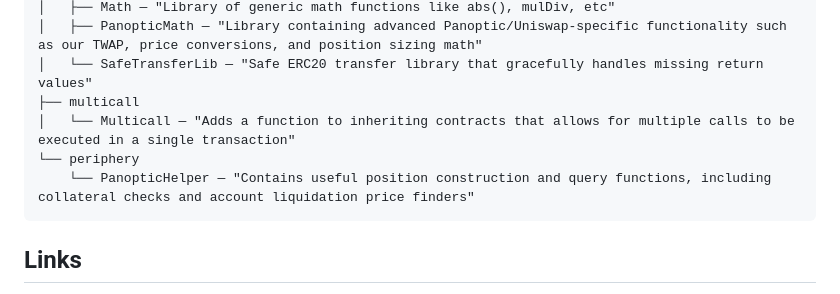
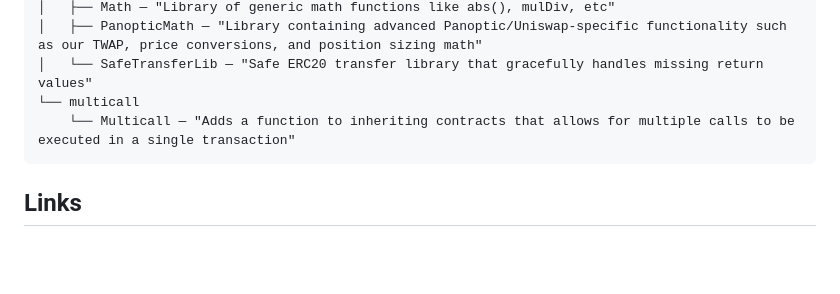
Before and after one commit to code-423n4/2024-04-panoptic, a Markdown page: README.md, the part around the change. GitHub-like rendering; blank space fills up the shorter version.

````diff
--- a/README.md
+++ b/README.md
@@ -133,10 +133,8 @@ contracts/
 │   ├── Math — "Library of generic math functions like abs(), mulDiv, etc"
 │   ├── PanopticMath — "Library containing advanced Panoptic/Uniswap-specific functionality such as our TWAP, price conversions, and position sizing math"
 │   └── SafeTransferLib — "Safe ERC20 transfer library that gracefully handles missing return values"
-├── multicall
-│   └── Multicall — "Adds a function to inheriting contracts that allows for multiple calls to be executed in a single transaction"
-└── periphery
-    └── PanopticHelper — "Contains useful position construction and query functions, including collateral checks and account liquidation price finders"
+└── multicall
+    └── Multicall — "Adds a function to inheriting contracts that allows for multiple calls to be executed in a single transaction"
 ```
 
 ## Links
````
